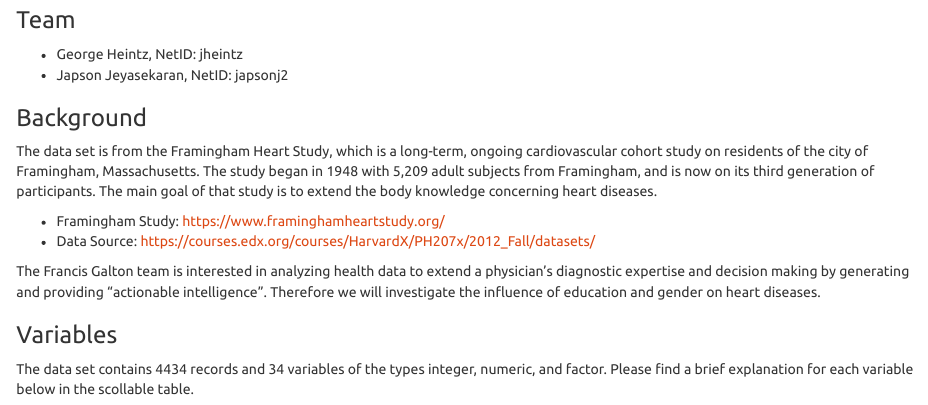
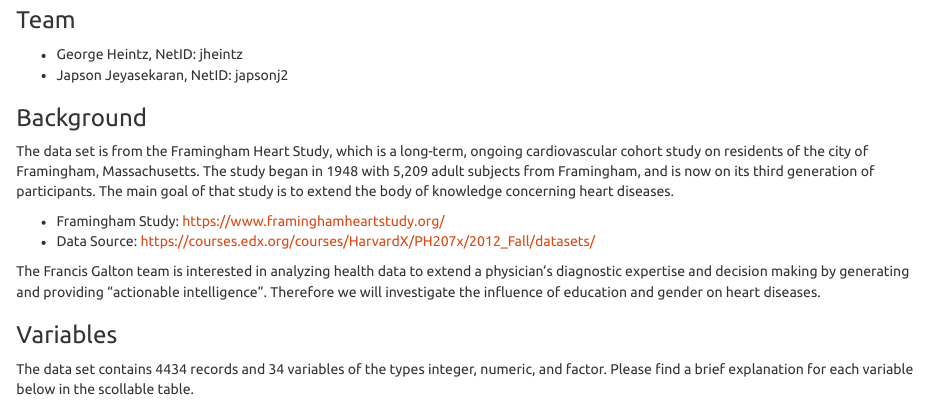
Before and after one commit to jjacobj84/STAT-420-Data-Analysis-Project, an R Markdown document (w09-group-prj-Francis-Galton.Rmd): the page in a window 1100 px wide, from 120 px down. The pictures show the output file w09-group-prj-Francis-Galton.html that the author committed with the source, opened offline.

Commit message:
text adjustments

```diff
--- a/w09-group-prj-Francis-Galton.Rmd
+++ b/w09-group-prj-Francis-Galton.Rmd
@@ -41,7 +41,7 @@ dic = read.csv("dictionary.csv")
 
 ### Background
 
-The data set is from the Framingham Heart Study, which is a long-term, ongoing cardiovascular cohort study on residents of the city of Framingham, Massachusetts. The study began in 1948 with 5,209 adult subjects from Framingham, and is now on its third generation of participants. The main goal of that study is to extend the body knowledge concerning heart diseases.
+The data set is from the Framingham Heart Study, which is a long-term, ongoing cardiovascular cohort study on residents of the city of Framingham, Massachusetts. The study began in 1948 with 5,209 adult subjects from Framingham, and is now on its third generation of participants. The main goal of that study is to extend the body of knowledge concerning heart diseases.
 
 - Framingham Study: https://www.framinghamheartstudy.org/
 - Data Source: https://courses.edx.org/courses/HarvardX/PH207x/2012_Fall/datasets/
```
Also changed, not shown: w09-group-prj-Francis-Galton.html.
